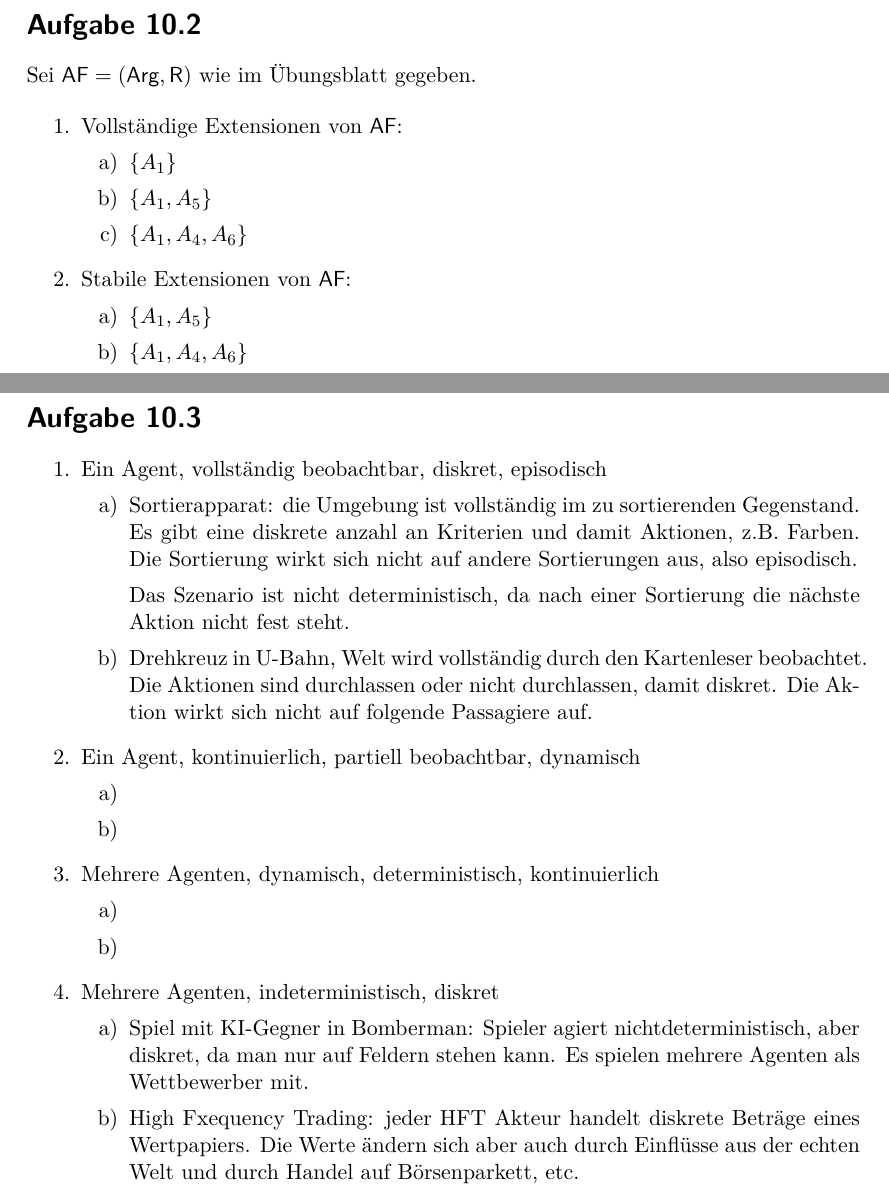
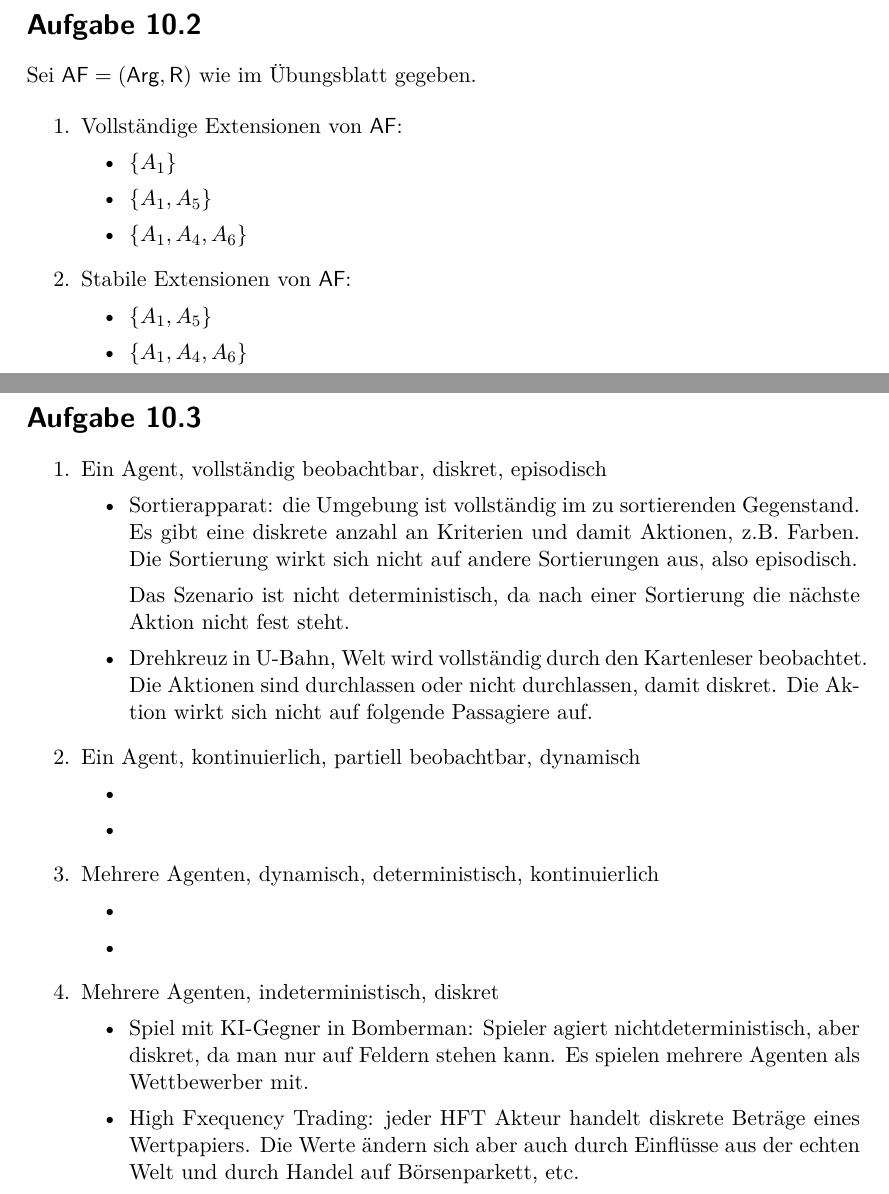
Before and after one commit to lukashaertel/ki-uebungen, a LaTeX document (blatt_10/sheet.tex, which reads blatt_10/assignment2.tex, blatt_10/assignment3.tex): two parts of pages 1 and 2 of 2, joined at a grey line, cut so that both start at the same text. Compiled offline with pdfLaTeX.

Commit message:
Formatting

```diff
--- a/blatt_10/assignment2.tex
+++ b/blatt_10/assignment2.tex
@@ -2,15 +2,15 @@ Sei $\mathsf{AF}=(\mathsf{Arg}, \mathsf{R})$ wie im Übungsblatt gegeben.
 
 \begin{enumerate}
 	\item Vollständige Extensionen von $\mathsf{AF}$:
-	\begin{enumerate}
+	\begin{itemize}
 		\item $\{A_1\}$
 		\item $\{A_1, A_5\}$
 		\item $\{A_1, A_4, A_6\}$
-	\end{enumerate}
+	\end{itemize}
 
 	\item Stabile Extensionen von $\mathsf{AF}$:
-	\begin{enumerate}
+	\begin{itemize}
 		\item $\{A_1, A_5\}$
 		\item $\{A_1, A_4, A_6\}$
-	\end{enumerate}
+	\end{itemize}
 \end{enumerate}
--- a/blatt_10/assignment3.tex
+++ b/blatt_10/assignment3.tex
@@ -1,32 +1,32 @@
 \begin{enumerate}
 	\item Ein Agent, vollständig beobachtbar, diskret, episodisch
-	\begin{enumerate}
+	\begin{itemize}
 		\item Sortierapparat: die Umgebung ist vollständig im zu sortierenden Gegenstand. Es gibt eine diskrete anzahl an Kriterien und damit Aktionen, z.B. Farben. Die Sortierung wirkt sich nicht auf andere Sortierungen aus, also episodisch.
 
 		Das Szenario ist nicht deterministisch, da nach einer Sortierung die nächste Aktion nicht fest steht.
 
 		\item Drehkreuz in U-Bahn, Welt wird vollständig durch den Kartenleser beobachtet. Die Aktionen sind durchlassen oder nicht durchlassen, damit diskret. Die Aktion wirkt sich nicht auf folgende Passagiere auf.
-	\end{enumerate}
+	\end{itemize}
 
 	\item Ein Agent, kontinuierlich, partiell beobachtbar, dynamisch
-	\begin{enumerate}
+	\begin{itemize}
 		\item
 
 		\item
-	\end{enumerate}
+	\end{itemize}
 
 	\item Mehrere Agenten, dynamisch, deterministisch, kontinuierlich
-	\begin{enumerate}
+	\begin{itemize}
 		\item
 
 		\item
-	\end{enumerate}
+	\end{itemize}
 
 	\item Mehrere Agenten, indeterministisch, diskret
-	\begin{enumerate}
+	\begin{itemize}
 		\item Spiel mit KI-Gegner in Bomberman: Spieler agiert nichtdeterministisch, aber diskret, da man nur auf Feldern stehen kann. Es spielen mehrere Agenten als Wettbewerber mit.
 
 		\item High Fxequency Trading: jeder HFT Akteur handelt diskrete Beträge eines Wertpapiers. Die Werte ändern sich aber auch durch Einflüsse aus der echten Welt und durch Handel auf Börsenparkett, etc.
-	\end{enumerate}
+	\end{itemize}
 
 \end{enumerate}
```
Also changed, not shown: blatt_10/sheet.pdf.
